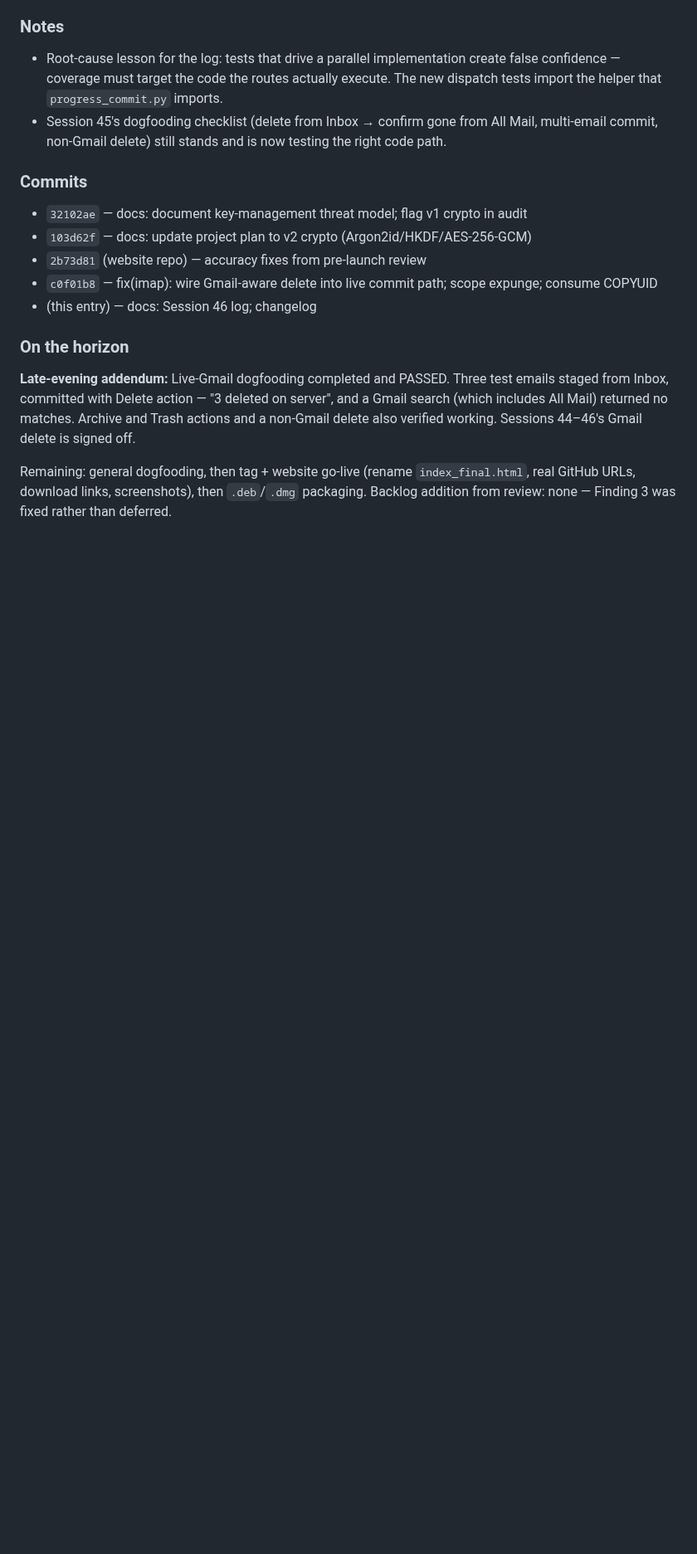
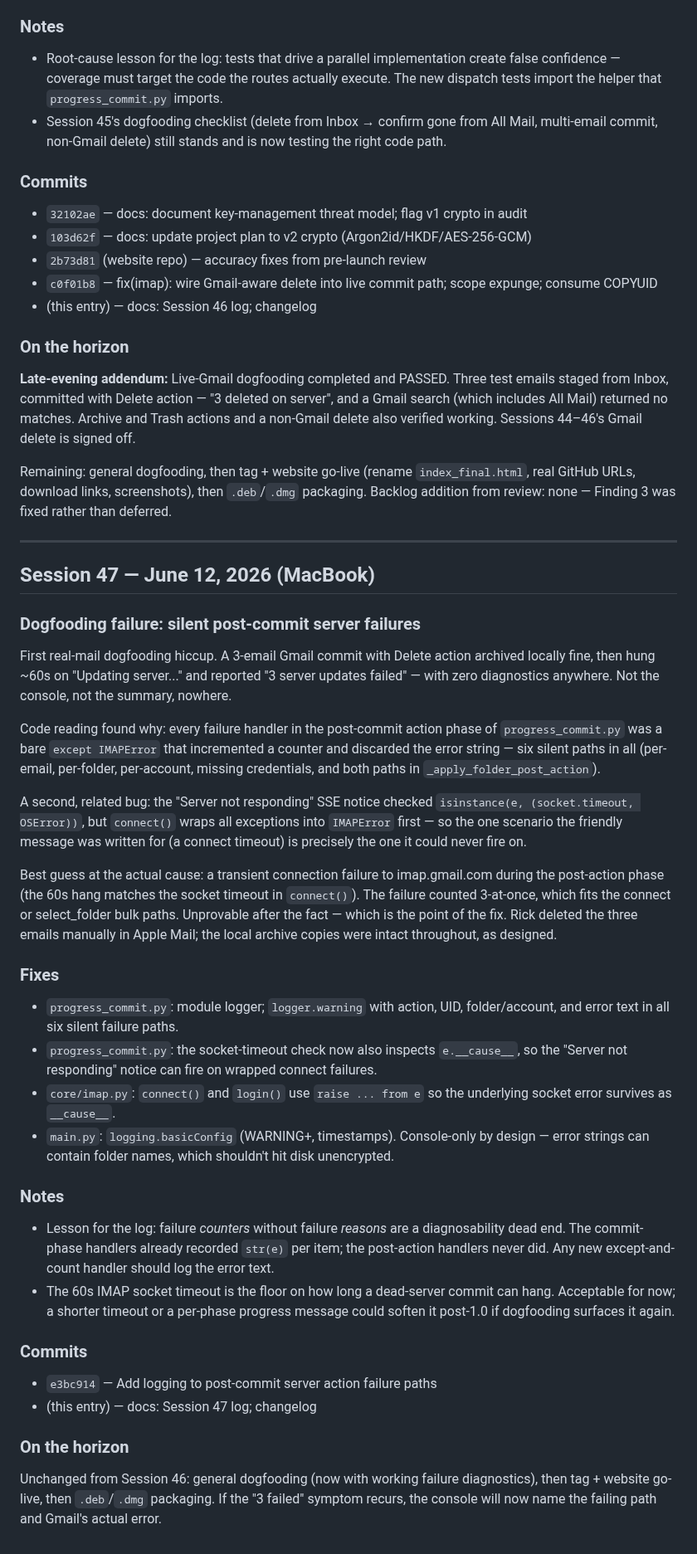
Before and after one commit to rsembera/mailrepo, a Markdown page: docs/Session_Log.md, the part around the change. Shown at 83% size. Drawn GitHub-style; blank space fills up the shorter version.

Commit message:
docs: Session 47 log; changelog; navigation map
Session 47: dogfooding surfaced silent post-commit server failures
(3-email Gmail delete batch hung ~60s, reported '3 failed' with no
diagnostics). Logged all six silent failure paths, fixed the
socket-timeout detection that could never fire on wrapped connect
errors, added console logging config.

```diff
--- a/docs/Session_Log.md
+++ b/docs/Session_Log.md
@@ -2772,3 +2772,72 @@ Remaining: general dogfooding, then tag + website go-live (rename
 `index_final.html`, real GitHub URLs, download links, screenshots),
 then `.deb`/`.dmg` packaging. Backlog addition from review: none —
 Finding 3 was fixed rather than deferred.
+
+
+---
+
+## Session 47 — June 12, 2026 (MacBook)
+
+### Dogfooding failure: silent post-commit server failures
+
+First real-mail dogfooding hiccup. A 3-email Gmail commit with Delete
+action archived locally fine, then hung ~60s on "Updating server..."
+and reported "3 server updates failed" — with zero diagnostics
+anywhere. Not the console, not the summary, nowhere.
+
+Code reading found why: every failure handler in the post-commit
+action phase of `progress_commit.py` was a bare `except IMAPError`
+that incremented a counter and discarded the error string — six
+silent paths in all (per-email, per-folder, per-account, missing
+credentials, and both paths in `_apply_folder_post_action`).
+
+A second, related bug: the "Server not responding" SSE notice checked
+`isinstance(e, (socket.timeout, OSError))`, but `connect()` wraps all
+exceptions into `IMAPError` first — so the one scenario the friendly
+message was written for (a connect timeout) is precisely the one it
+could never fire on.
+
+Best guess at the actual cause: a transient connection failure to
+imap.gmail.com during the post-action phase (the 60s hang matches the
+socket timeout in `connect()`). The failure counted 3-at-once, which
+fits the connect or select_folder bulk paths. Unprovable after the
+fact — which is the point of the fix. Rick deleted the three emails
+manually in Apple Mail; the local archive copies were intact
+throughout, as designed.
+
+### Fixes
+
+- `progress_commit.py`: module logger; `logger.warning` with action,
+  UID, folder/account, and error text in all six silent failure
+  paths.
+- `progress_commit.py`: the socket-timeout check now also inspects
+  `e.__cause__`, so the "Server not responding" notice can fire on
+  wrapped connect failures.
+- `core/imap.py`: `connect()` and `login()` use `raise ... from e`
+  so the underlying socket error survives as `__cause__`.
+- `main.py`: `logging.basicConfig` (WARNING+, timestamps).
+  Console-only by design — error strings can contain folder names,
+  which shouldn't hit disk unencrypted.
+
+### Notes
+
+- Lesson for the log: failure *counters* without failure *reasons*
+  are a diagnosability dead end. The commit-phase handlers already
+  recorded `str(e)` per item; the post-action handlers never did.
+  Any new except-and-count handler should log the error text.
+- The 60s IMAP socket timeout is the floor on how long a dead-server
+  commit can hang. Acceptable for now; a shorter timeout or a
+  per-phase progress message could soften it post-1.0 if dogfooding
+  surfaces it again.
+
+### Commits
+
+- `e3bc914` — Add logging to post-commit server action failure paths
+- (this entry) — docs: Session 47 log; changelog
+
+### On the horizon
+
+Unchanged from Session 46: general dogfooding (now with working
+failure diagnostics), then tag + website go-live, then `.deb`/`.dmg`
+packaging. If the "3 failed" symptom recurs, the console will now
+name the failing path and Gmail's actual error.
```
Also changed, not shown: CHANGELOG.md (+17 -0 lines), docs/Navigation_Map.md (+1 -1 lines).
